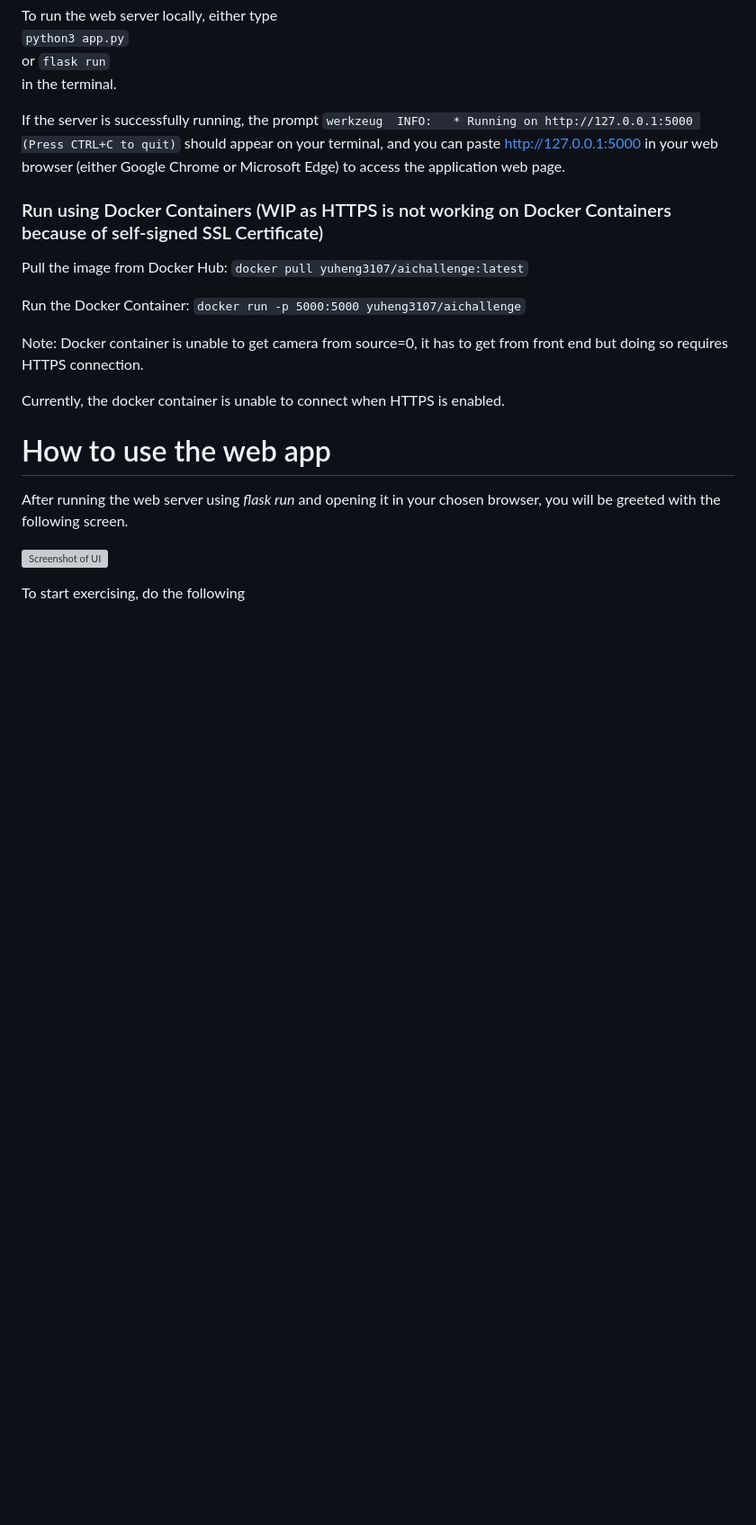
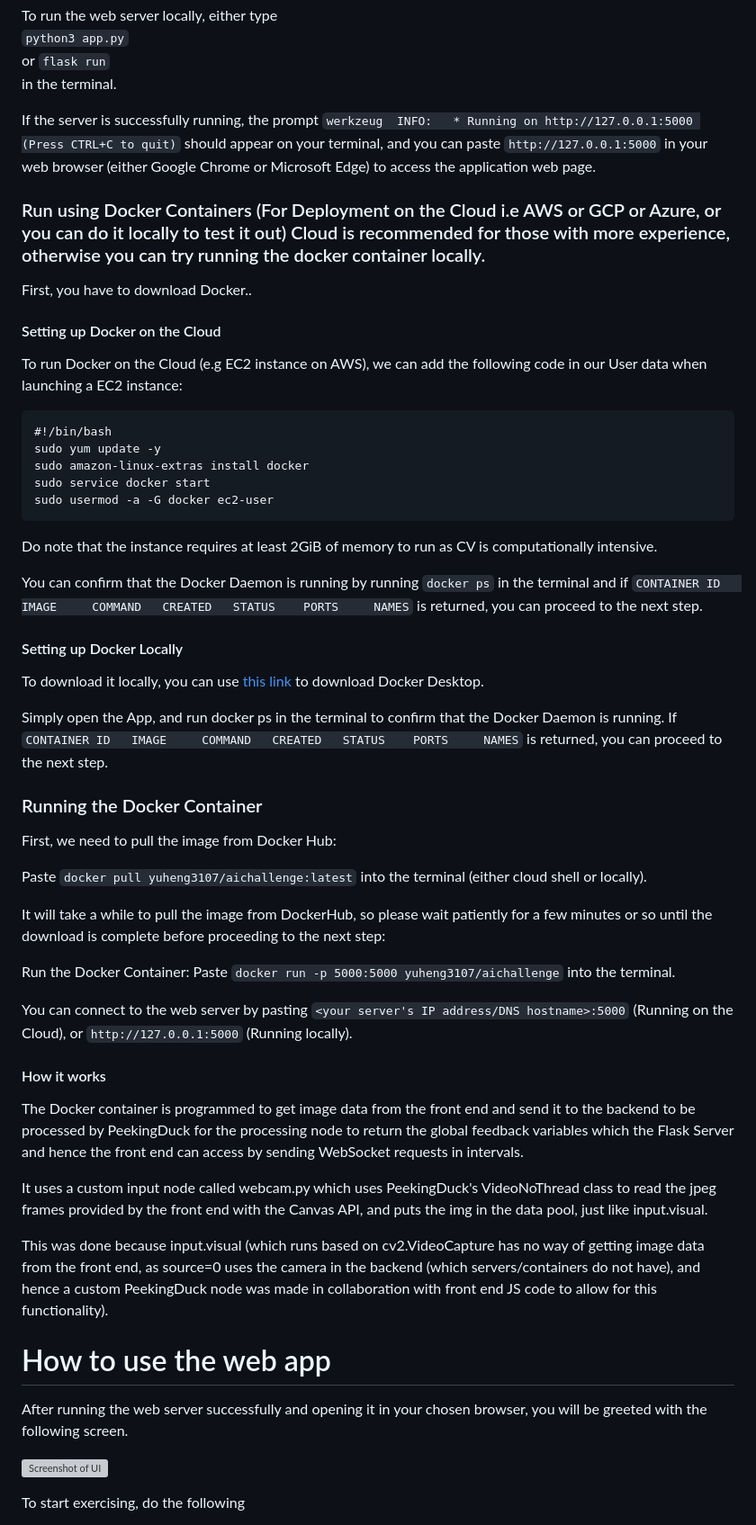
Before and after one commit to Yuheng3107/aichallenge, a Markdown page: README.md, the part around the change printed below. Shown: that part at 90% size. Rendered like a GitHub page; blank space fills up the shorter version; grey boxes are pictures that could not be loaded.

Commit message:
Added info to README

````diff
--- a/README.md
+++ b/README.md
@@ -57,23 +58,53 @@ or
 in the terminal.
 
 If the server is successfully running, the prompt
-```werkzeug  INFO:   * Running on http://127.0.0.1:5000 (Press CTRL+C to quit)``` should appear on your terminal, and you can paste http://127.0.0.1:5000 in your web browser (either Google Chrome or Microsoft Edge) to access the application web page.
+```werkzeug  INFO:   * Running on http://127.0.0.1:5000 (Press CTRL+C to quit)``` should appear on your terminal, and you can paste ```http://127.0.0.1:5000``` in your web browser (either Google Chrome or Microsoft Edge) to access the application web page.
 
-### Run using Docker Containers (WIP as HTTPS is not working on Docker Containers because of self-signed SSL Certificate)
-Pull the image from Docker Hub:
-```docker pull yuheng3107/aichallenge:latest```
+### Run using Docker Containers (For Deployment on the Cloud i.e AWS or GCP or Azure, or you can do it locally to test it out) Cloud is recommended for those with more experience, otherwise you can try running the docker container locally.
+
+First, you have to download Docker..
+
+#### Setting up Docker on the Cloud
+To run Docker on the Cloud (e.g EC2 instance on AWS), we can add the following code in our User data when launching a EC2 instance:
+```
+#!/bin/bash
+sudo yum update -y
+sudo amazon-linux-extras install docker
+sudo service docker start
+sudo usermod -a -G docker ec2-user
+```
+
+Do note that the instance requires at least 2GiB of memory to run as CV is computationally intensive.
+
+You can confirm that the Docker Daemon is running by running ```docker ps``` in the terminal and if ```CONTAINER ID   IMAGE     COMMAND   CREATED   STATUS    PORTS     NAMES``` is returned, you can proceed to the next step.
+
+#### Setting up Docker Locally
+To download it locally, you can use [this link](https://www.docker.com/products/docker-desktop/) to download Docker Desktop.
+
+Simply open the App, and run docker ps in the terminal to confirm that the Docker Daemon is running. If ```CONTAINER ID   IMAGE     COMMAND   CREATED   STATUS    PORTS     NAMES``` is returned, you can proceed to the next step.
+
+### Running the Docker Container
+First, we need to pull the image from Docker Hub:
+
+Paste ```docker pull yuheng3107/aichallenge:latest``` into the terminal (either cloud shell or locally).
+
+It will take a while to pull the image from DockerHub, so please wait patiently for a few minutes or so until the download is complete before proceeding to the next step:
 
 Run the Docker Container:
-```docker run -p 5000:5000 yuheng3107/aichallenge```
+Paste ```docker run -p 5000:5000 yuheng3107/aichallenge``` into the terminal.
 
-Note: Docker container is unable to get camera from source=0,
-it has to get from front end but doing so requires HTTPS connection.
+You can connect to the web server by pasting ```<your server's IP address/DNS hostname>:5000``` (Running on the Cloud), or ```http://127.0.0.1:5000``` (Running locally).
 
-Currently, the docker container is unable to connect when HTTPS is enabled.
+#### How it works
+The Docker container is programmed to get image data from the front end and send it to the backend to be processed by PeekingDuck for the processing node to return the global feedback variables which the Flask Server and hence the front end can access by sending WebSocket requests in intervals.
+
+It uses a custom input node called webcam.py which uses PeekingDuck's VideoNoThread class to read the jpeg frames provided by the front end with the Canvas API, and puts the img in the data pool, just like input.visual.
+
+This was done because input.visual (which runs based on cv2.VideoCapture has no way of getting image data from the front end, as source=0 uses the camera in the backend (which servers/containers do not have), and hence a custom PeekingDuck node was made in collaboration with front end JS code to allow for this functionality).
 
 # How to use the web app
 
-After running the web server using *flask run* and opening it in your chosen browser, you will be greeted with the following screen.
+After running the web server successfully and opening it in your chosen browser, you will be greeted with the following screen.
 
 ![Screenshot of UI](https://i.imgur.com/7Pu5RtJ.png "Web App UI")
 
````
Also changed, not shown: other parts of README.md (+1 -0 lines).
